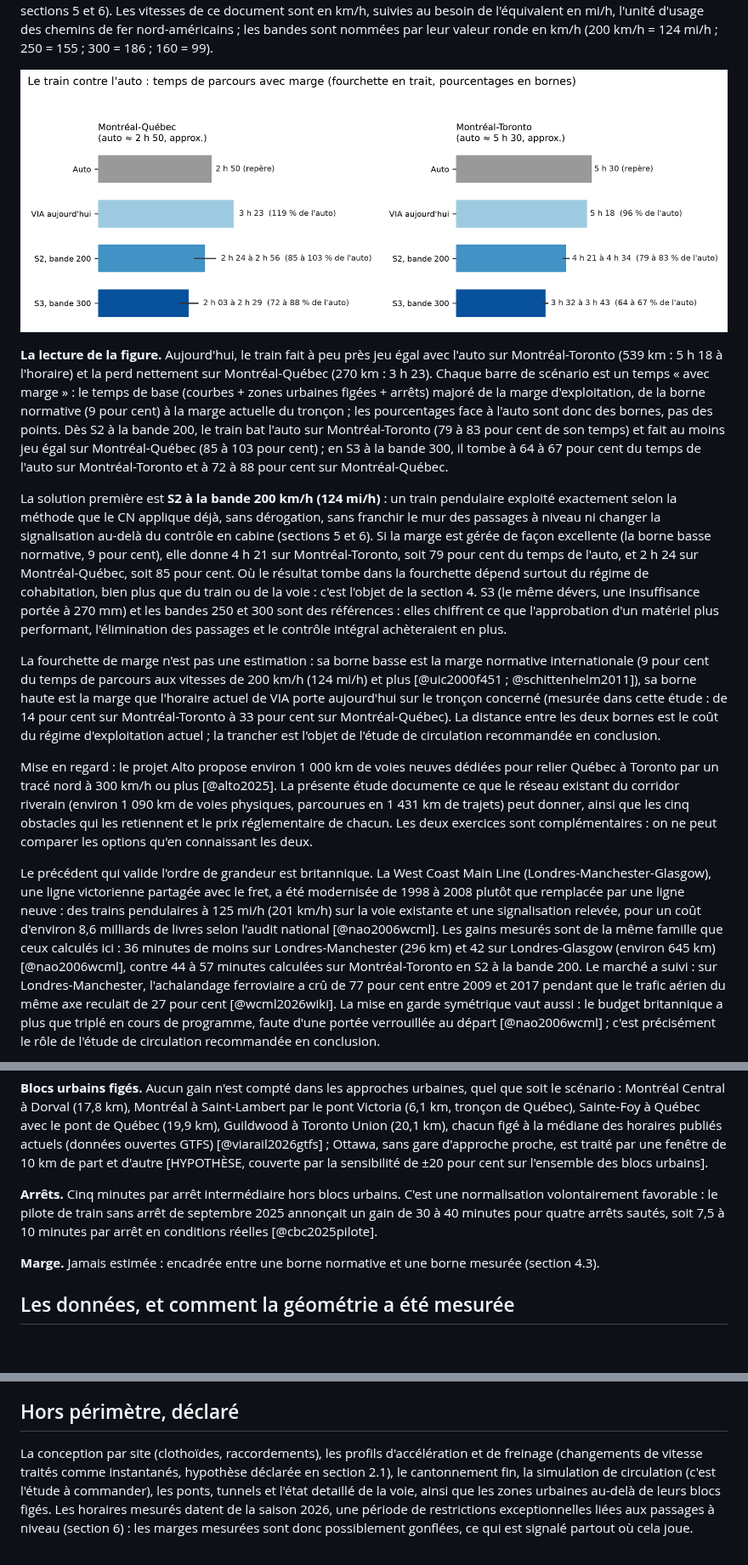
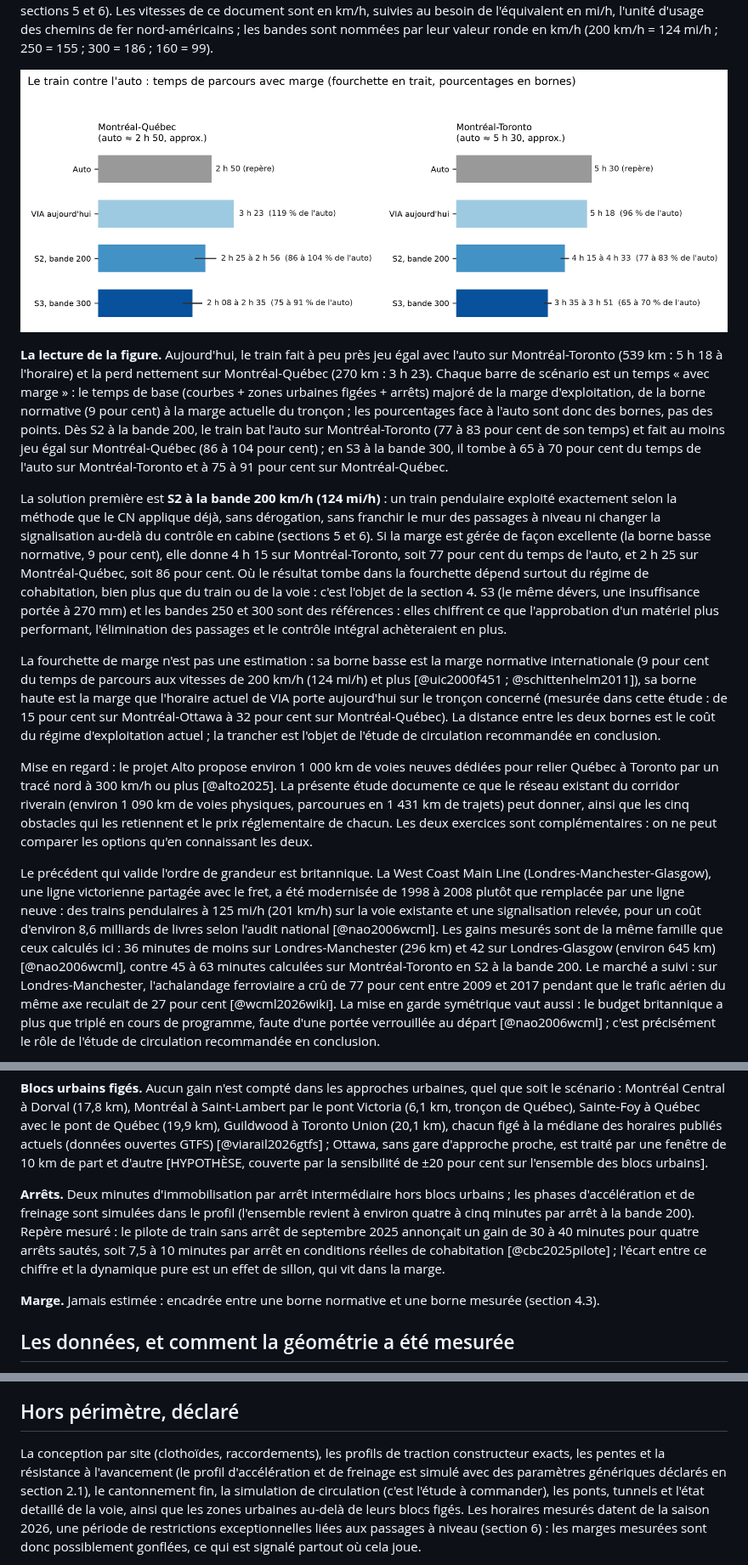
Before and after one commit to Vincent53212/corridor-via-rapport-minimal, a Markdown page: rapport.md, 3 parts joined by grey strips. Shown at 85% size. Drawn GitHub-style; pictures changed too: livrables/figure_vs_auto.png; blank space fills up the shorter version.

```diff
--- a/rapport.md
+++ b/rapport.md
@@ -40,9 +40,9 @@ Montréal-Québec (270 km : 3 h 23). Chaque barre de scénario est un temps «
 le temps de base (courbes + zones urbaines figées + arrêts) majoré de la marge
 d'exploitation, de la borne normative (9 pour cent) à la marge actuelle du tronçon ; les
 pourcentages face à l'auto sont donc des bornes, pas des points. Dès S2 à la bande 200,
-le train bat l'auto sur Montréal-Toronto (79 à 83 pour cent de son temps) et fait au
-moins jeu égal sur Montréal-Québec (85 à 103 pour cent) ; en S3 à la bande 300, il tombe
-à 64 à 67 pour cent du temps de l'auto sur Montréal-Toronto et à 72 à 88 pour cent sur
+le train bat l'auto sur Montréal-Toronto (77 à 83 pour cent de son temps) et fait au
+moins jeu égal sur Montréal-Québec (86 à 104 pour cent) ; en S3 à la bande 300, il tombe
+à 65 à 70 pour cent du temps de l'auto sur Montréal-Toronto et à 75 à 91 pour cent sur
 Montréal-Québec.
 
 La solution première est **S2 à la bande
@@ -50,8 +50,8 @@ La solution première est **S2 à la bande
 exactement selon la méthode que le CN applique déjà, sans dérogation, sans franchir le
 mur des passages à niveau ni changer la signalisation au-delà du contrôle en cabine
 (sections 5 et 6). Si la marge est gérée de façon excellente (la borne basse normative,
-9 pour cent), elle donne 4 h 21 sur Montréal-Toronto, soit 79 pour cent du temps de
-l'auto, et 2 h 24 sur Montréal-Québec, soit 85 pour cent. Où le résultat tombe dans la
+9 pour cent), elle donne 4 h 15 sur Montréal-Toronto, soit 77 pour cent du temps de
+l'auto, et 2 h 25 sur Montréal-Québec, soit 86 pour cent. Où le résultat tombe dans la
 fourchette dépend surtout du régime de cohabitation, bien plus que du train ou de la
 voie : c'est l'objet de la section 4. S3 (le même dévers, une insuffisance portée à
 270 mm) et les bandes 250 et 300 sont des références : elles chiffrent ce que
@@ -61,8 +61,8 @@ intégral achèteraient en plus.
 La fourchette de marge n'est pas une estimation : sa borne basse est la marge normative
 internationale (9 pour cent du temps de parcours aux vitesses de 200 km/h (124 mi/h) et plus
 [@uic2000f451 ; @schittenhelm2011]), sa borne haute est la marge que l'horaire actuel de VIA porte
-aujourd'hui sur le tronçon concerné (mesurée dans cette étude : de 14 pour cent sur
-Montréal-Toronto à 33 pour cent sur Montréal-Québec). La distance entre les deux bornes
+aujourd'hui sur le tronçon concerné (mesurée dans cette étude : de 15 pour cent sur
+Montréal-Ottawa à 32 pour cent sur Montréal-Québec). La distance entre les deux bornes
 est le coût du régime d'exploitation actuel ; la trancher est l'objet de l'étude de
 circulation recommandée en conclusion.
 
@@ -80,7 +80,7 @@ pendulaires à 125 mi/h (201 km/h) sur la voie existante et une signalisation re
 pour un coût d'environ 8,6 milliards de livres selon l'audit national [@nao2006wcml].
 Les gains mesurés sont de la même famille que ceux calculés ici : 36 minutes de moins
 sur Londres-Manchester (296 km) et 42 sur Londres-Glasgow (environ 645 km)
-[@nao2006wcml], contre 44 à 57 minutes calculées sur Montréal-Toronto en S2 à la
+[@nao2006wcml], contre 45 à 63 minutes calculées sur Montréal-Toronto en S2 à la
 bande 200. Le marché a suivi : sur Londres-Manchester, l'achalandage ferroviaire a crû
 de 77 pour cent entre 2009 et 2017 pendant que le trafic aérien du même axe reculait de
 27 pour cent [@wcml2026wiki]. La mise en garde symétrique vaut aussi : le budget
@@ -171,10 +179,13 @@ actuels (données ouvertes GTFS) [@viarail2026gtfs] ; Ottawa, sans gare d'appro
 fenêtre de 10 km de part et d'autre \[HYPOTHÈSE, couverte par la sensibilité de ±20 pour
 cent sur l'ensemble des blocs urbains\].
 
-**Arrêts.** Cinq minutes par arrêt intermédiaire hors blocs urbains. C'est une
-normalisation volontairement favorable : le pilote de train sans arrêt de septembre 2025
-annonçait un gain de 30 à 40 minutes pour quatre arrêts sautés, soit 7,5 à 10 minutes par
-arrêt en conditions réelles [@cbc2025pilote].
+**Arrêts.** Deux minutes d'immobilisation par arrêt intermédiaire hors blocs
+urbains ; les phases d'accélération et de freinage sont simulées dans le profil
+(l'ensemble revient à environ quatre à cinq minutes par arrêt à la bande 200). Repère
+mesuré : le pilote de train sans arrêt de septembre 2025 annonçait un gain de 30 à
+40 minutes pour quatre arrêts sautés, soit 7,5 à 10 minutes par arrêt en conditions
+réelles de cohabitation [@cbc2025pilote] ; l'écart entre ce chiffre et la dynamique
+pure est un effet de sillon, qui vit dans la marge.
 
 **Marge.** Jamais estimée : encadrée entre une borne normative et une borne mesurée
 (section 4.3).
@@ -214,9 +225,10 @@ Canada [@tc2023inventairepn] ; horaires par le flux GTFS de VIA, saison 2026
 
 ## Hors périmètre, déclaré
 
-La conception par site (clothoïdes, raccordements), les profils d'accélération et de
-freinage (changements de vitesse traités comme instantanés, hypothèse déclarée en
-section 2.1), le cantonnement fin, la simulation de
+La conception par site (clothoïdes, raccordements), les profils de traction constructeur
+exacts, les pentes et la résistance à l'avancement (le profil d'accélération et de
+freinage est simulé avec des paramètres génériques déclarés en section 2.1), le
+cantonnement fin, la simulation de
 circulation (c'est l'étude à commander), les ponts, tunnels et l'état detaillé de la
 voie, ainsi que les zones urbaines au-delà de leurs blocs figés. Les horaires mesurés
 datent de la saison 2026, une période de restrictions exceptionnelles liées aux passages
```
Also changed, not shown: other parts of rapport.md (+48 -37 lines), COURRIEL_v2_vs_WCML.md (+3 -3 lines), 6 other files.
